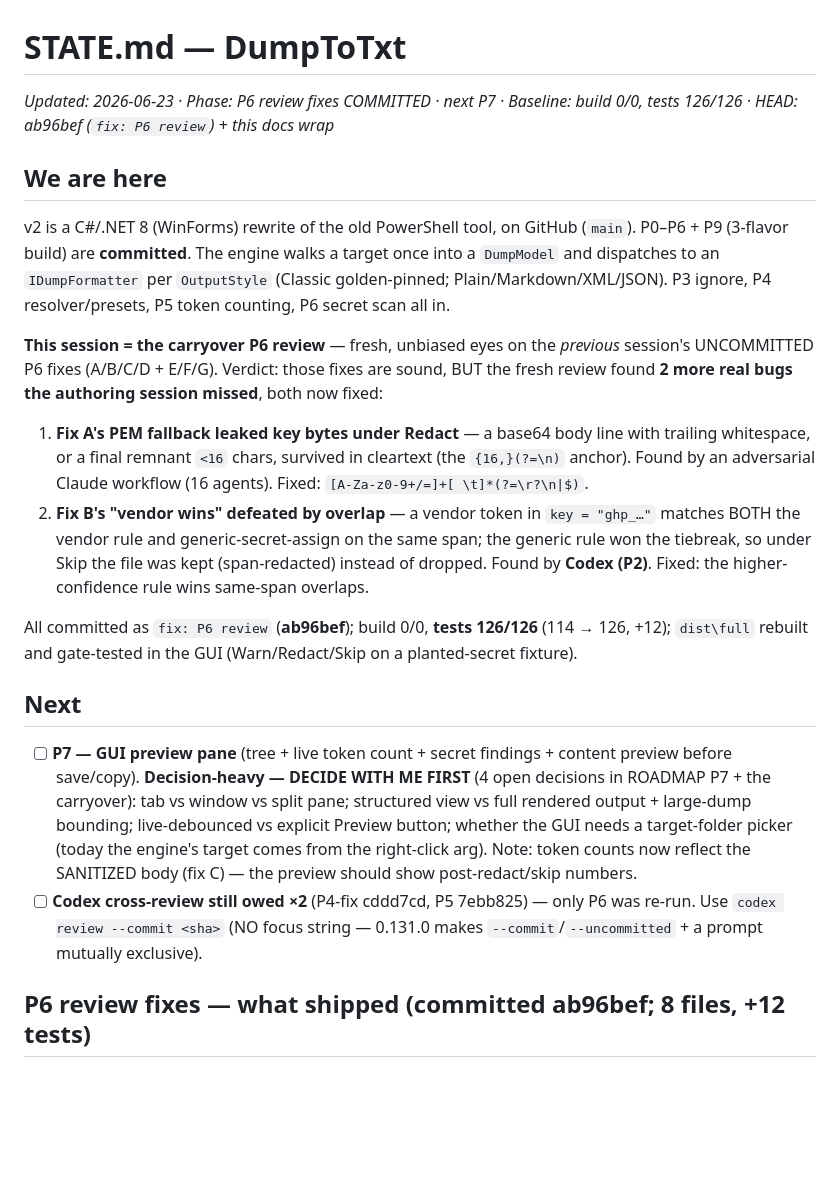
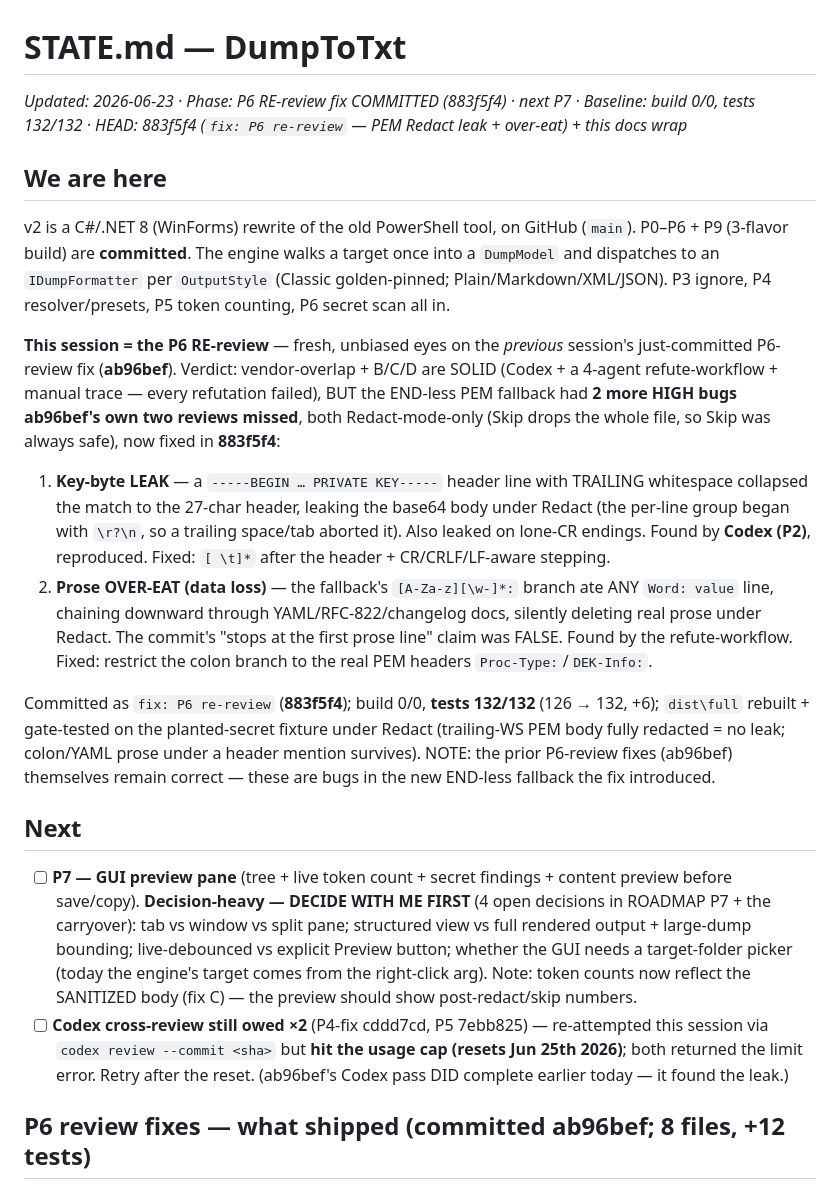
Before and after one commit to O-Marmullaku/DumpToTxt, a Markdown page: docs/STATE.md, the part around one of its changes. Drawn GitHub-style; blank space fills up the shorter version.

Commit message:
docs: wrap P6 re-review — STATE/ROADMAP record the PEM Redact leak + over-eat fix (883f5f4), 132/132, cursor stays P7
Co-Authored-By: Claude Opus 4.8 <noreply@anthropic.com>

```diff
--- a/docs/STATE.md
+++ b/docs/STATE.md
@@ -1,18 +1,18 @@
 # STATE.md — DumpToTxt
-_Updated: 2026-06-23 · Phase: P6 review fixes COMMITTED · next P7 · Baseline: build 0/0, tests 126/126 · HEAD: ab96bef (`fix: P6 review`) + this docs wrap_
+_Updated: 2026-06-23 · Phase: P6 RE-review fix COMMITTED (883f5f4) · next P7 · Baseline: build 0/0, tests 132/132 · HEAD: 883f5f4 (`fix: P6 re-review` — PEM Redact leak + over-eat) + this docs wrap_
 
 ## We are here
 v2 is a C#/.NET 8 (WinForms) rewrite of the old PowerShell tool, on GitHub (`main`). P0–P6 + P9 (3-flavor build) are **committed**. The engine walks a target once into a `DumpModel` and dispatches to an `IDumpFormatter` per `OutputStyle` (Classic golden-pinned; Plain/Markdown/XML/JSON). P3 ignore, P4 resolver/presets, P5 token counting, P6 secret scan all in.
 
-**This session = the carryover P6 review** — fresh, unbiased eyes on the *previous* session's UNCOMMITTED P6 fixes (A/B/C/D + E/F/G). Verdict: those fixes are sound, BUT the fresh review found **2 more real bugs the authoring session missed**, both now fixed:
-1. **Fix A's PEM fallback leaked key bytes under Redact** — a base64 body line with trailing whitespace, or a final remnant `<16` chars, survived in cleartext (the `{16,}(?=\n)` anchor). Found by an adversarial Claude workflow (16 agents). Fixed: `[A-Za-z0-9+/=]+[ \t]*(?=\r?\n|$)`.
-2. **Fix B's "vendor wins" defeated by overlap** — a vendor token in `key = "ghp_…"` matches BOTH the vendor rule and generic-secret-assign on the same span; the generic rule won the tiebreak, so under Skip the file was kept (span-redacted) instead of dropped. Found by **Codex (P2)**. Fixed: the higher-confidence rule wins same-span overlaps.
+**This session = the P6 RE-review** — fresh, unbiased eyes on the *previous* session's just-committed P6-review fix (**ab96bef**). Verdict: vendor-overlap + B/C/D are SOLID (Codex + a 4-agent refute-workflow + manual trace — every refutation failed), BUT the END-less PEM fallback had **2 more HIGH bugs ab96bef's own two reviews missed**, both Redact-mode-only (Skip drops the whole file, so Skip was always safe), now fixed in **883f5f4**:
+1. **Key-byte LEAK** — a `-----BEGIN … PRIVATE KEY-----` header line with TRAILING whitespace collapsed the match to the 27-char header, leaking the base64 body under Redact (the per-line group began with `\r?\n`, so a trailing space/tab aborted it). Also leaked on lone-CR endings. Found by **Codex (P2)**, reproduced. Fixed: `[ \t]*` after the header + CR/CRLF/LF-aware stepping.
+2. **Prose OVER-EAT (data loss)** — the fallback's `[A-Za-z][\w-]*:` branch ate ANY `Word: value` line, chaining downward through YAML/RFC-822/changelog docs, silently deleting real prose under Redact. The commit's "stops at the first prose line" claim was FALSE. Found by the refute-workflow. Fixed: restrict the colon branch to the real PEM headers `Proc-Type:`/`DEK-Info:`.
 
-All committed as `fix: P6 review` (**ab96bef**); build 0/0, **tests 126/126** (114 → 126, +12); `dist\full` rebuilt and gate-tested in the GUI (Warn/Redact/Skip on a planted-secret fixture).
+Committed as `fix: P6 re-review` (**883f5f4**); build 0/0, **tests 132/132** (126 → 132, +6); `dist\full` rebuilt + gate-tested on the planted-secret fixture under Redact (trailing-WS PEM body fully redacted = no leak; colon/YAML prose under a header mention survives). NOTE: the prior P6-review fixes (ab96bef) themselves remain correct — these are bugs in the new END-less fallback the fix introduced.
 
 ## Next
 - [ ] **P7 — GUI preview pane** (tree + live token count + secret findings + content preview before save/copy). **Decision-heavy — DECIDE WITH ME FIRST** (4 open decisions in ROADMAP P7 + the carryover): tab vs window vs split pane; structured view vs full rendered output + large-dump bounding; live-debounced vs explicit Preview button; whether the GUI needs a target-folder picker (today the engine's target comes from the right-click arg). Note: token counts now reflect the SANITIZED body (fix C) — the preview should show post-redact/skip numbers.
-- [ ] **Codex cross-review still owed ×2** (P4-fix cddd7cd, P5 7ebb825) — only P6 was re-run. Use `codex review --commit <sha>` (NO focus string — 0.131.0 makes `--commit`/`--uncommitted` + a prompt mutually exclusive).
+- [ ] **Codex cross-review still owed ×2** (P4-fix cddd7cd, P5 7ebb825) — re-attempted this session via `codex review --commit <sha>` but **hit the usage cap (resets Jun 25th 2026)**; both returned the limit error. Retry after the reset. (ab96bef's Codex pass DID complete earlier today — it found the leak.)
 
 ## P6 review fixes — what shipped (committed ab96bef; 8 files, +12 tests)
 - **A (SecretScanner.cs) — PEM END-less over-redaction → then a leak.** The carryover bounded the END-less fallback (was "consume to EOF", which wiped benign docs mentioning `-----BEGIN PRIVATE KEY-----`). **This session found the bounded form leaked** key bytes under Redact: a `{16,}` floor skipped a short final remnant line, and the end-of-line lookahead failed on a trailing space → that line + everything below survived. Final form: `[A-Za-z0-9+/=]+[ \t]*(?=\r?\n|$)` (any-length base64 + trailing WS). Redact only (Skip drops the whole file; Warn is default). ReDoS-safe (each outer iter consumes `\r?\n`; 2s timeout backstop).
```
Also changed, not shown: other parts of docs/STATE.md (+2 -1 lines), docs/ROADMAP.md (+14 -4 lines).
